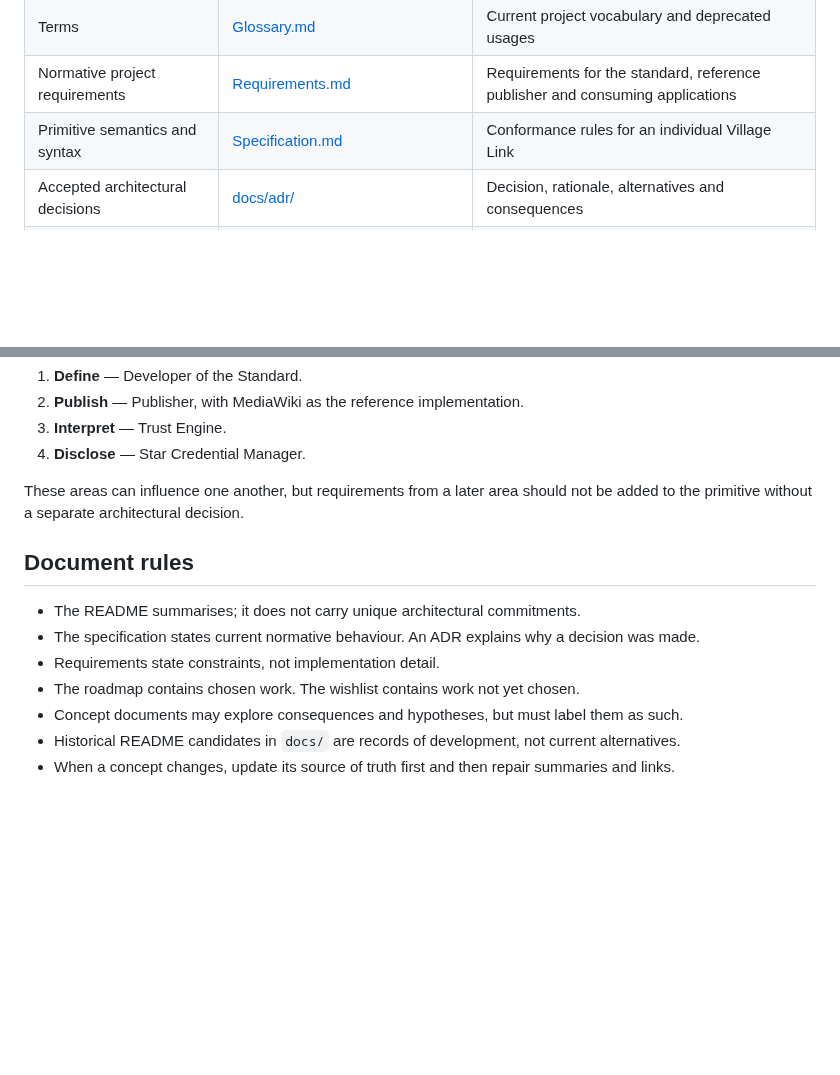
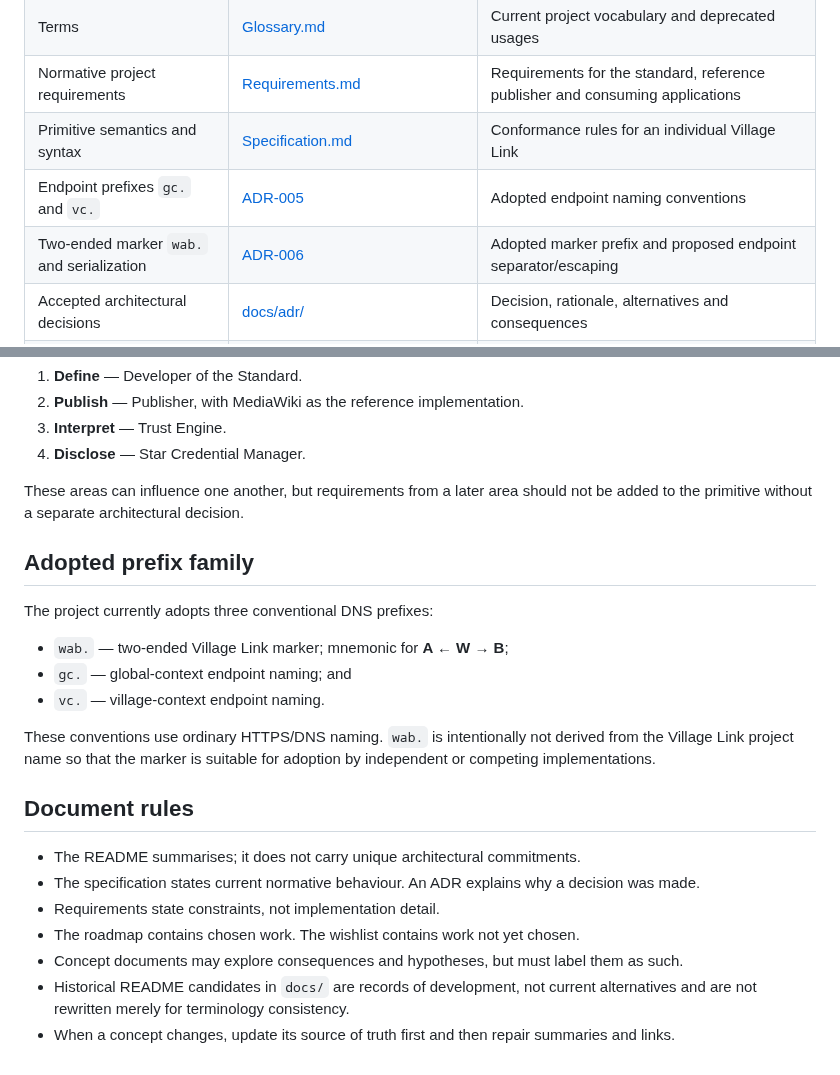
Before and after one commit to Inky-Tech-Pty-Ltd/VillageLink, a Markdown page: DOCUMENTATION.md, 2 parts joined by grey strips. Rendered like a GitHub page; blank space fills up the shorter version.

Commit message:
Record adopted prefix conventions in documentation map

```diff
--- a/DOCUMENTATION.md
+++ b/DOCUMENTATION.md
@@ -11,6 +11,8 @@ This page identifies the natural home of each Village Link concept. Other docume
 | Terms | [Glossary.md](Glossary.md) | Current project vocabulary and deprecated usages |
 | Normative project requirements | [Requirements.md](Requirements.md) | Requirements for the standard, reference publisher and consuming applications |
 | Primitive semantics and syntax | [Specification.md](Specification.md) | Conformance rules for an individual Village Link |
+| Endpoint prefixes `gc.` and `vc.` | [ADR-005](docs/adr/005-endpoint-identifiers-and-naming.md) | Adopted endpoint naming conventions |
+| Two-ended marker `wab.` and serialization | [ADR-006](docs/adr/006-village-link-serialization.md) | Adopted marker prefix and proposed endpoint separator/escaping |
 | Accepted architectural decisions | [docs/adr/](docs/adr/) | Decision, rationale, alternatives and consequences |
 | Sequence of committed work | [Roadmap.md](Roadmap.md) | Targets, gates and work already chosen |
 | Uncommitted ideas and experiments | [Wishlist.md](Wishlist.md) | Possibilities that have not entered the roadmap |
@@ -34,6 +36,16 @@ The current project model is:
 
 These areas can influence one another, but requirements from a later area should not be added to the primitive without a separate architectural decision.
 
+## Adopted prefix family
+
+The project currently adopts three conventional DNS prefixes:
+
+- `wab.` — two-ended Village Link marker; mnemonic for **A ← W → B**;
+- `gc.` — global-context endpoint naming; and
+- `vc.` — village-context endpoint naming.
+
+These conventions use ordinary HTTPS/DNS naming. `wab.` is intentionally not derived from the Village Link project name so that the marker is suitable for adoption by independent or competing implementations.
+
 ## Document rules
 
 - The README summarises; it does not carry unique architectural commitments.
@@ -41,5 +53,5 @@ These areas can influence one another, but requirements from a later area should
 - Requirements state constraints, not implementation detail.
 - The roadmap contains chosen work. The wishlist contains work not yet chosen.
 - Concept documents may explore consequences and hypotheses, but must label them as such.
-- Historical README candidates in `docs/` are records of development, not current alternatives.
+- Historical README candidates in `docs/` are records of development, not current alternatives and are not rewritten merely for terminology consistency.
 - When a concept changes, update its source of truth first and then repair summaries and links.
```
Also changed, not shown: other parts of DOCUMENTATION.md (+1 -1 lines).
